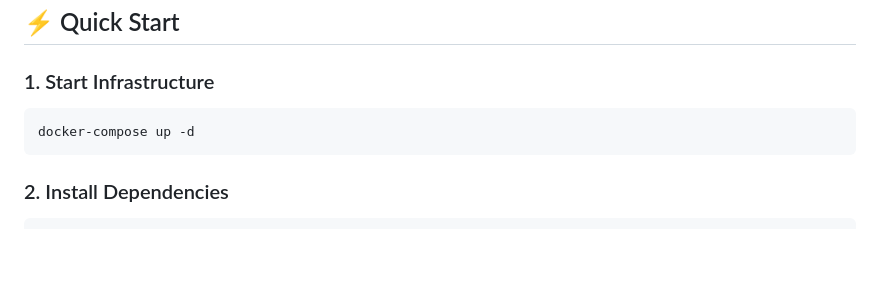
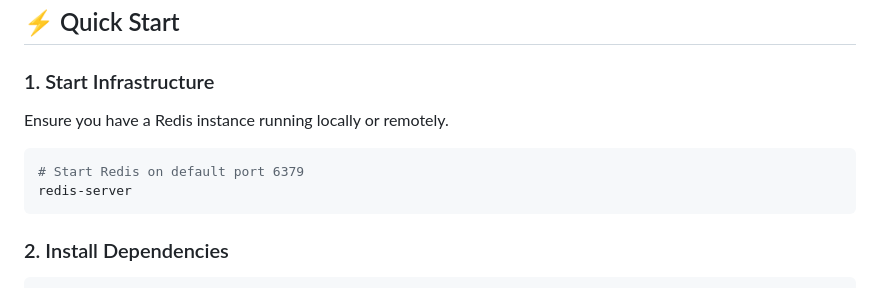
Before and after one commit to GersonResplandes/Live-Seat-Map-Engine, a Markdown page: README.md, the part around the change. GitHub-like rendering; blank space fills up the shorter version.

Commit message:
docs: add pt-br readme and correct infrastructure instructions

````diff
--- a/README.md
+++ b/README.md
@@ -84,8 +84,10 @@ Prevents abuse (e.g., a bot script trying to lock the entire theater).
 ## ⚡ Quick Start
 
 ### 1. Start Infrastructure
+Ensure you have a Redis instance running locally or remotely.
 ```bash
-docker-compose up -d
+# Start Redis on default port 6379
+redis-server
 ```
 
 ### 2. Install Dependencies
````
Also changed, not shown: README_pt-br.md (added, +117 -0 lines).
